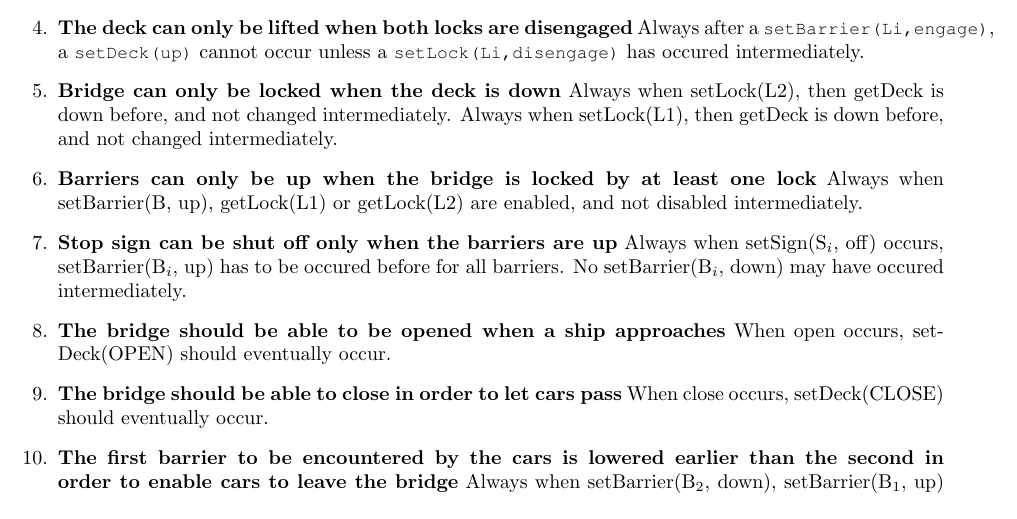
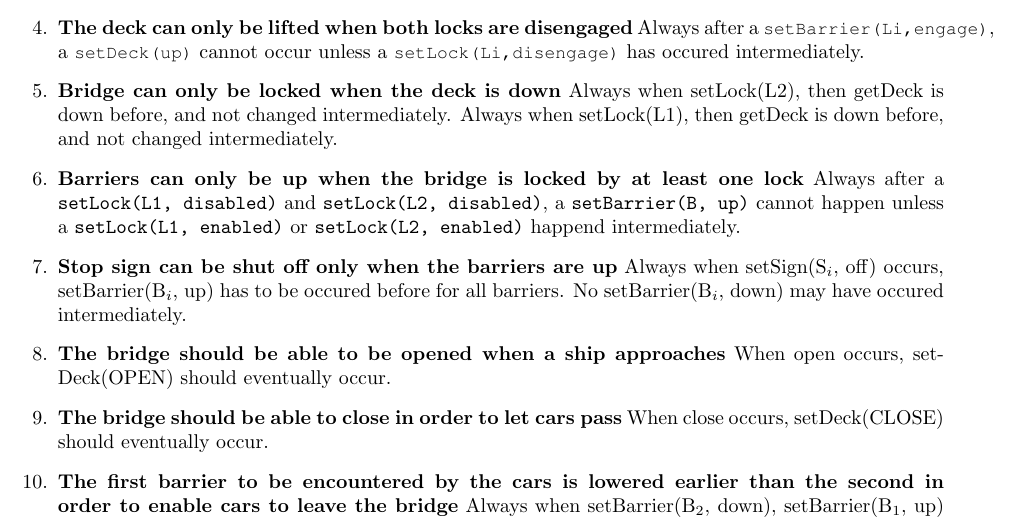
Before and after one commit to aferouge/SV, a LaTeX document (Report_SV.tex, which reads Sections/Translations.tex): part of page 5 of 5, cut so that both start at the same text. Compiled offline with pdfLaTeX.

Commit message:
Update requirement translations for requirement 6

```diff
--- a/Sections/Translations.tex
+++ b/Sections/Translations.tex
@@ -20,7 +20,7 @@ In order to create a model for the bridge in mCRL2, which is modeling software u
 	Always when setLock(L1), then getDeck is down before, and not changed intermediately.
 
 	\item \textbf{Barriers can only be up when the bridge is locked by at least one lock}
-	Always when setBarrier(B, up), getLock(L1) or getLock(L2) are enabled, and not disabled intermediately.
+	Always after a \texttt{setLock(L1, disabled)} and \texttt{setLock(L2, disabled)}, a \texttt{setBarrier(B, up)} cannot happen unless a \texttt{setLock(L1, enabled)} or \texttt{setLock(L2, enabled)} happend intermediately.
 
 	\item \textbf{Stop sign can be shut off only when the barriers are up}
 	Always when setSign(S$_i$, off) occurs, setBarrier(B$_i$, up) has to be occured before for all barriers. No setBarrier(B$_i$, down) may have occured intermediately.
```
